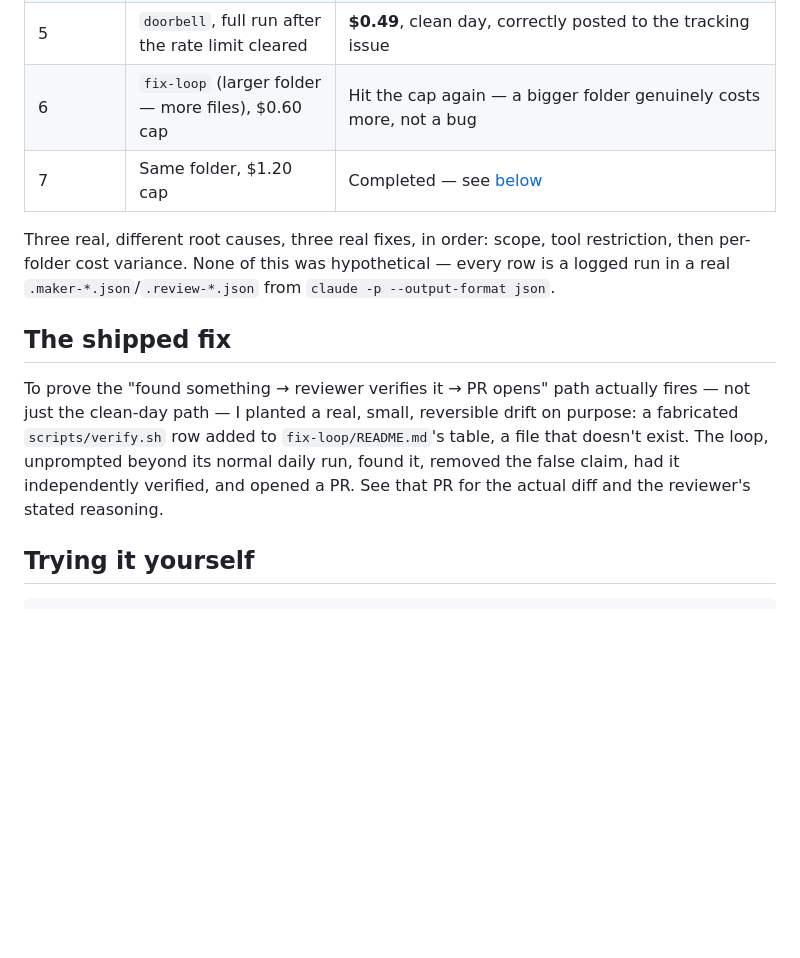
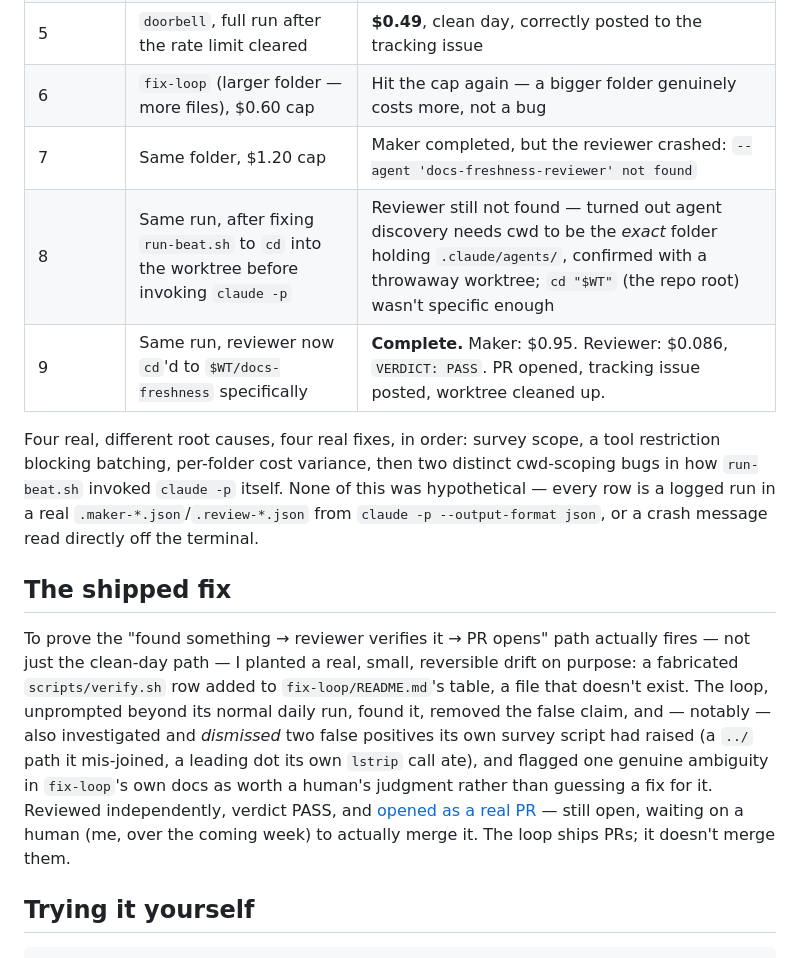
Before and after one commit to munibaweb123/loop-engineering, a Markdown page: docs-freshness/README.md, the part around the change. Rendered like a GitHub page; blank space fills up the shorter version.

Commit message:
Update docs-freshness README with the real completed cost story
Today's testing is done -- the first real end-to-end run completed:
maker found the planted drift, dismissed two false positives from its
own survey script, flagged one genuine ambiguity rather than guessing,
reviewer independently verified and passed it, PR #3 opened, tracking
issue posted. Cost table now reflects all nine real attempts, not the
placeholder from mid-debugging.

Co-Authored-By: Claude Sonnet 5 <noreply@anthropic.com>

```diff
--- a/docs-freshness/README.md
+++ b/docs-freshness/README.md
@@ -71,12 +71,16 @@ today:
 | 4 | Same folder, broadened `allowedTools` to batch checks | **$0.07** before hitting an unrelated account rate limit — confirmed the batching fix, not just luck |
 | 5 | `doorbell`, full run after the rate limit cleared | **$0.49**, clean day, correctly posted to the tracking issue |
 | 6 | `fix-loop` (larger folder — more files), $0.60 cap | Hit the cap again — a bigger folder genuinely costs more, not a bug |
-| 7 | Same folder, $1.20 cap | Completed — see [below](#the-shipped-fix) |
+| 7 | Same folder, $1.20 cap | Maker completed, but the reviewer crashed: `--agent 'docs-freshness-reviewer' not found` |
+| 8 | Same run, after fixing `run-beat.sh` to `cd` into the worktree before invoking `claude -p` | Reviewer still not found — turned out agent discovery needs cwd to be the *exact* folder holding `.claude/agents/`, confirmed with a throwaway worktree; `cd "$WT"` (the repo root) wasn't specific enough |
+| 9 | Same run, reviewer now `cd`'d to `$WT/docs-freshness` specifically | **Complete.** Maker: $0.95. Reviewer: $0.086, `VERDICT: PASS`. PR opened, tracking issue posted, worktree cleaned up. |
 
-Three real, different root causes, three real fixes, in order: scope, tool
-restriction, then per-folder cost variance. None of this was hypothetical — every
-row is a logged run in a real `.maker-*.json`/`.review-*.json` from
-`claude -p --output-format json`.
+Four real, different root causes, four real fixes, in order: survey scope, a tool
+restriction blocking batching, per-folder cost variance, then two distinct
+cwd-scoping bugs in how `run-beat.sh` invoked `claude -p` itself. None of this was
+hypothetical — every row is a logged run in a real `.maker-*.json`/`.review-*.json`
+from `claude -p --output-format json`, or a crash message read directly off the
+terminal.
 
 ## The shipped fix
 
@@ -84,8 +88,14 @@ To prove the "found something → reviewer verifies it → PR opens" path actual
 fires — not just the clean-day path — I planted a real, small, reversible drift on
 purpose: a fabricated `scripts/verify.sh` row added to `fix-loop/README.md`'s
 table, a file that doesn't exist. The loop, unprompted beyond its normal daily
-run, found it, removed the false claim, had it independently verified, and opened
-a PR. See that PR for the actual diff and the reviewer's stated reasoning.
+run, found it, removed the false claim, and — notably — also investigated and
+*dismissed* two false positives its own survey script had raised (a `../` path it
+mis-joined, a leading dot its own `lstrip` call ate), and flagged one genuine
+ambiguity in `fix-loop`'s own docs as worth a human's judgment rather than
+guessing a fix for it. Reviewed independently, verdict PASS, and
+[opened as a real PR](https://github.com/munibaweb123/loop-engineering/pull/3) —
+still open, waiting on a human (me, over the coming week) to actually merge it.
+The loop ships PRs; it doesn't merge them.
 
 ## Trying it yourself
 
```
